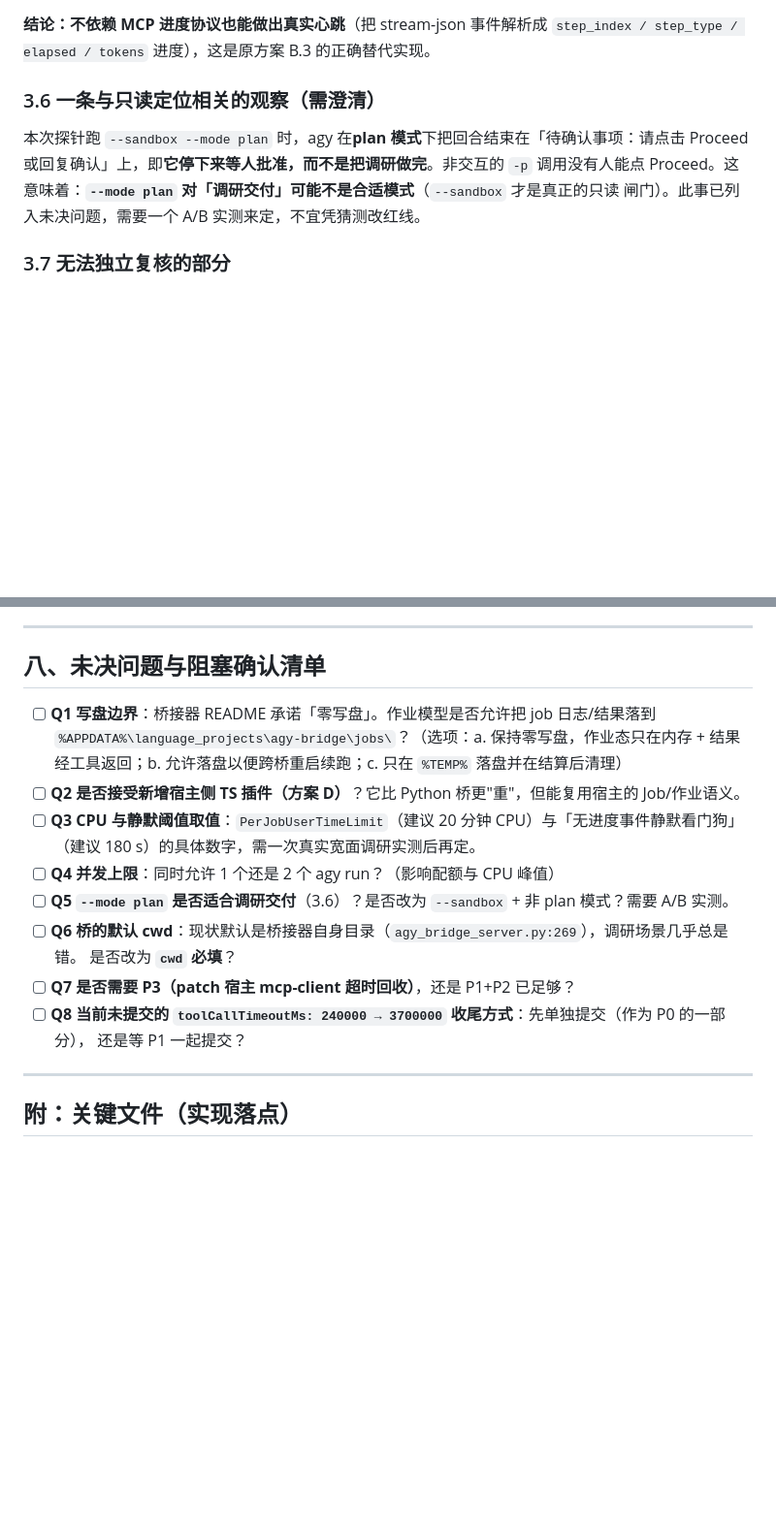
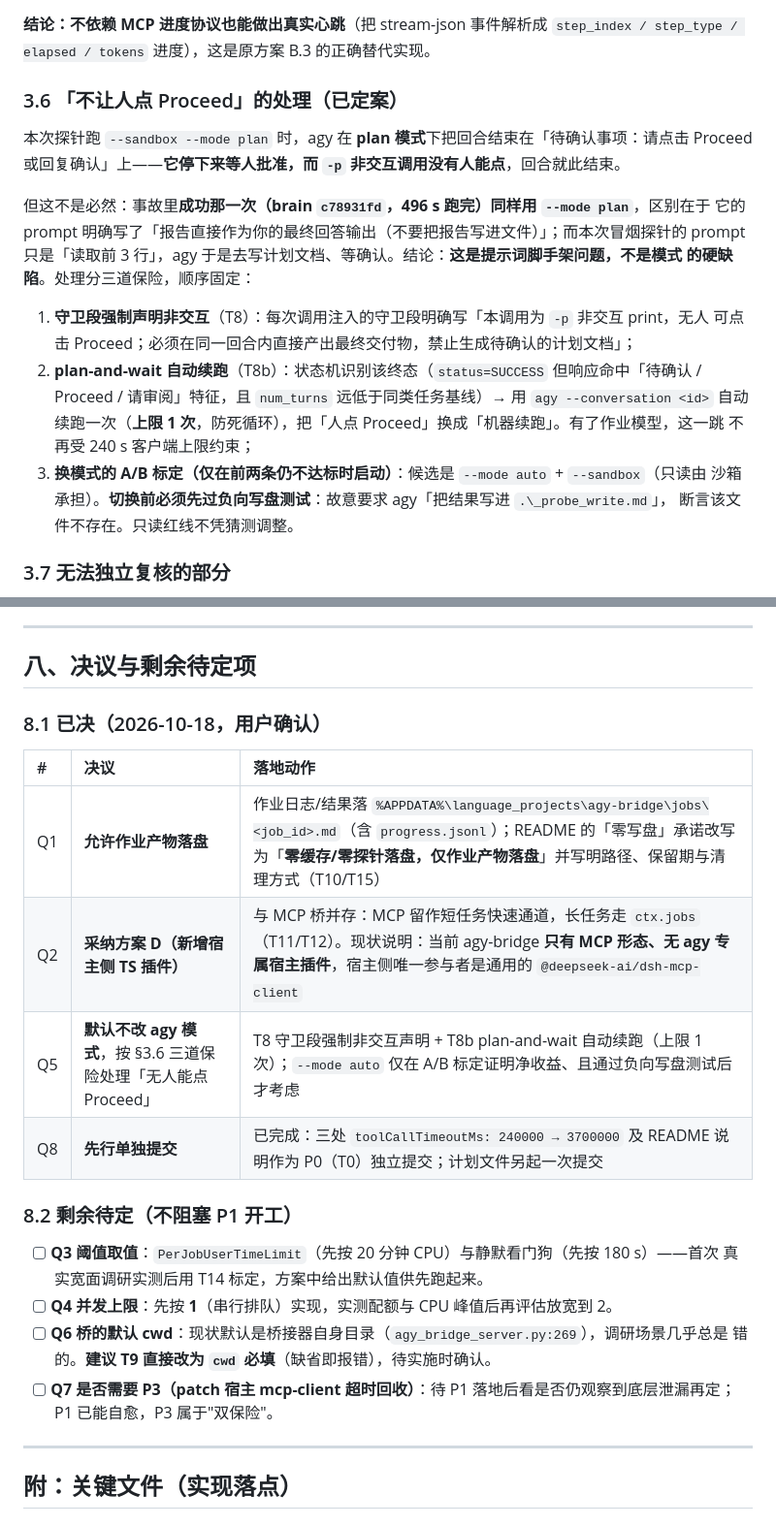
Before and after one commit to shihao-hub/dsh-local-plugins, a Markdown page: agy-bridge/plans/01-长任务断连与孤儿进程治理方案.md, 2 parts joined by grey strips. Shown at 97% size. GitHub-like rendering; blank space fills up the shorter version.

Commit message:
agy-bridge:docs: 落实 Q1/Q2/Q5/Q8 决议并新增 plan-mode 兜底任务
- Q1 允许作业产物落盘（README 零写盘承诺改为仅作业产物落盘）
- Q2 采纳方案 D（宿主侧 TS 插件），与 MCP 短任务通道并存
- Q5 定案：不改 agy 模式，改为守卫段非交互声明 + plan-and-wait 自动续跑（上限 1 次）
- Q8 已先单独提交超时改造（fb72a29），T0 勾选完成
- tasks.md 新增 T8b 与负向写盘测试要求

```diff
--- a/agy-bridge/plans/01-长任务断连与孤儿进程治理方案.md
+++ b/agy-bridge/plans/01-长任务断连与孤儿进程治理方案.md
@@ -114,12 +114,25 @@ Windows Job Object** 实现连坐回收，并用 `waitForExit()` 独立证明 Jo
 **结论：不依赖 MCP 进度协议也能做出真实心跳**（把 stream-json 事件解析成 `step_index / step_type /
 elapsed / tokens` 进度），这是原方案 B.3 的正确替代实现。
 
-### 3.6 一条与只读定位相关的观察（需澄清）
+### 3.6 「不让人点 Proceed」的处理（已定案）
 
-本次探针跑 `--sandbox --mode plan` 时，agy 在**plan 模式**下把回合结束在「待确认事项：请点击
-Proceed 或回复确认」上，即**它停下来等人批准，而不是把调研做完**。非交互的 `-p` 调用没有人能点
-Proceed。这意味着：**`--mode plan` 对「调研交付」可能不是合适模式**（`--sandbox` 才是真正的只读
-闸门）。此事已列入未决问题，需要一个 A/B 实测来定，不宜凭猜测改红线。
+本次探针跑 `--sandbox --mode plan` 时，agy 在 **plan 模式**下把回合结束在「待确认事项：请点击
+Proceed 或回复确认」上——**它停下来等人批准，而 `-p` 非交互调用没有人能点**，回合就此结束。
+
+但这不是必然：事故里**成功那一次（brain `c78931fd`，496 s 跑完）同样用 `--mode plan`**，区别在于
+它的 prompt 明确写了「报告直接作为你的最终回答输出（不要把报告写进文件）」；而本次冒烟探针的
+prompt 只是「读取前 3 行」，agy 于是去写计划文档、等确认。结论：**这是提示词脚手架问题，不是模式
+的硬缺陷**。处理分三道保险，顺序固定：
+
+1. **守卫段强制声明非交互**（T8）：每次调用注入的守卫段明确写「本调用为 `-p` 非交互 print，无人
+   可点击 Proceed；必须在同一回合内直接产出最终交付物，禁止生成待确认的计划文档」；
+2. **plan-and-wait 自动续跑**（T8b）：状态机识别该终态（`status=SUCCESS` 但响应命中「待确认 /
+   Proceed / 请审阅」特征，且 `num_turns` 远低于同类任务基线）→ 用 `agy --conversation <id>` 自动
+   续跑一次（**上限 1 次**，防死循环），把「人点 Proceed」换成「机器续跑」。有了作业模型，这一跳
+   不再受 240 s 客户端上限约束；
+3. **换模式的 A/B 标定（仅在前两条仍不达标时启动）**：候选是 `--mode auto` + `--sandbox`（只读由
+   沙箱承担）。**切换前必须先过负向写盘测试**：故意要求 agy「把结果写进 `.\_probe_write.md`」，
+   断言该文件不存在。只读红线不凭猜测调整。
 
 ### 3.7 无法独立复核的部分
 
@@ -236,21 +249,26 @@ P3 视需要 patch 宿主（A2）            → 仅当 P1 落地后仍观察到
 
 ---
 
-## 八、未决问题与阻塞确认清单
+## 八、决议与剩余待定项
 
-- [ ] **Q1 写盘边界**：桥接器 README 承诺「零写盘」。作业模型是否允许把 job 日志/结果落到
-      `%APPDATA%\language_projects\agy-bridge\jobs\`？（选项：a. 保持零写盘，作业态只在内存 + 结果
-      经工具返回；b. 允许落盘以便跨桥重启续跑；c. 只在 `%TEMP%` 落盘并在结算后清理）
-- [ ] **Q2 是否接受新增宿主侧 TS 插件（方案 D）**？它比 Python 桥更"重"，但能复用宿主的 Job/作业语义。
-- [ ] **Q3 CPU 与静默阈值取值**：`PerJobUserTimeLimit`（建议 20 分钟 CPU）与「无进度事件静默看门狗」
-      （建议 180 s）的具体数字，需一次真实宽面调研实测后再定。
-- [ ] **Q4 并发上限**：同时允许 1 个还是 2 个 agy run？（影响配额与 CPU 峰值）
-- [ ] **Q5 `--mode plan` 是否适合调研交付**（3.6）？是否改为 `--sandbox` + 非 plan 模式？需要 A/B 实测。
-- [ ] **Q6 桥的默认 cwd**：现状默认是桥接器自身目录（`agy_bridge_server.py:269`），调研场景几乎总是错。
-      是否改为 **`cwd` 必填**？
-- [ ] **Q7 是否需要 P3（patch 宿主 mcp-client 超时回收）**，还是 P1+P2 已足够？
-- [ ] **Q8 当前未提交的 `toolCallTimeoutMs: 240000 → 3700000` 收尾方式**：先单独提交（作为 P0 的一部分），
-      还是等 P1 一起提交？
+### 8.1 已决（2026-10-18，用户确认）
+
+| # | 决议 | 落地动作 |
+| :-- | :--- | :--- |
+| Q1 | **允许作业产物落盘** | 作业日志/结果落 `%APPDATA%\language_projects\agy-bridge\jobs\<job_id>.md`（含 `progress.jsonl`）；README 的「零写盘」承诺改写为「**零缓存/零探针落盘，仅作业产物落盘**」并写明路径、保留期与清理方式（T10/T15） |
+| Q2 | **采纳方案 D（新增宿主侧 TS 插件）** | 与 MCP 桥并存：MCP 留作短任务快速通道，长任务走 `ctx.jobs`（T11/T12）。现状说明：当前 agy-bridge **只有 MCP 形态、无 agy 专属宿主插件**，宿主侧唯一参与者是通用的 `@deepseek-ai/dsh-mcp-client` |
+| Q5 | **默认不改 agy 模式**，按 §3.6 三道保险处理「无人能点 Proceed」 | T8 守卫段强制非交互声明 + T8b plan-and-wait 自动续跑（上限 1 次）；`--mode auto` 仅在 A/B 标定证明净收益、且通过负向写盘测试后才考虑 |
+| Q8 | **先行单独提交** | 已完成：三处 `toolCallTimeoutMs: 240000 → 3700000` 及 README 说明作为 P0（T0）独立提交；计划文件另起一次提交 |
+
+### 8.2 剩余待定（不阻塞 P1 开工）
+
+- [ ] **Q3 阈值取值**：`PerJobUserTimeLimit`（先按 20 分钟 CPU）与静默看门狗（先按 180 s）——首次
+      真实宽面调研实测后用 T14 标定，方案中给出默认值供先跑起来。
+- [ ] **Q4 并发上限**：先按 **1**（串行排队）实现，实测配额与 CPU 峰值后再评估放宽到 2。
+- [ ] **Q6 桥的默认 cwd**：现状默认是桥接器自身目录（`agy_bridge_server.py:269`），调研场景几乎总是
+      错的。**建议 T9 直接改为 `cwd` 必填**（缺省即报错），待实施时确认。
+- [ ] **Q7 是否需要 P3（patch 宿主 mcp-client 超时回收）**：待 P1 落地后看是否仍观察到底层泄漏再定；
+      P1 已能自愈，P3 属于"双保险"。
 
 ---
 
```
Also changed, not shown: agy-bridge/plans/tasks.md (+16 -1 lines).
